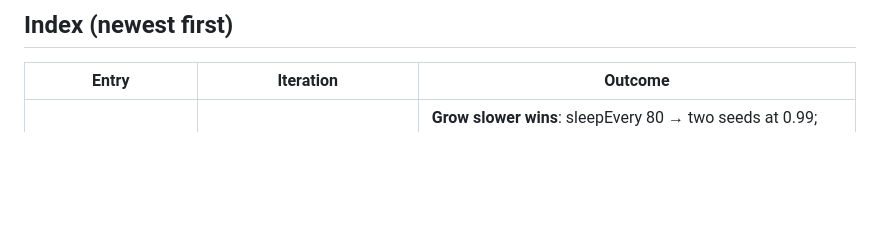
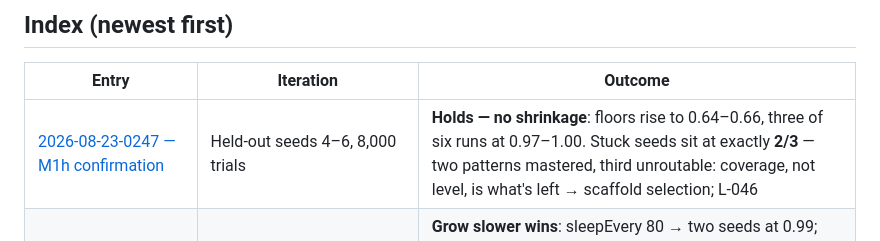
Before and after one commit to javidjamae/data-science, a Markdown page: ipnn/journal/README.md, the part around the change. GitHub-like rendering; blank space fills up the shorter version.

```diff
--- a/ipnn/journal/README.md
+++ b/ipnn/journal/README.md
@@ -168,6 +168,7 @@ field that learned it the hard way:
 
 | Entry | Iteration | Outcome |
 |---|---|---|
+| [2026-08-23-0247 — M1h confirmation](./entries/2026-08-23-0247-confirmation.md) | Held-out seeds 4–6, 8,000 trials | **Holds — no shrinkage**: floors rise to 0.64–0.66, three of six runs at 0.97–1.00. Stuck seeds sit at exactly **2/3** — two patterns mastered, third unroutable: coverage, not level, is what's left → scaffold selection; L-046 |
 | [2026-08-23-0217 — 002-M1h: grow slower](./entries/2026-08-23-0217-durable-ladder.md) | Javid's knob hypotheses on the working config [J]: slower, stronger, prune-less, longer runs | **Grow slower wins**: sleepEvery 80 → two seeds at 0.99; att1 → 0.98; slow+strong best min 0.59 with a 1.00 — first near-perfect organisms on the hard geometry. Prune-slower fails (3rd congestion result); rentN0=25 a measured optimum. Gate not met — seed variance (1.00 v 0.34) is the named bottleneck → scaffold selection next; held-out confirmation launched; L-045, H-025 |
 | [2026-08-23-0155 — 002-M1g: earned durability works, grace backfires](./entries/2026-08-23-0155-economy.md) | The two economy fixes on the innate scaffold [J] | **Durability alone: first sustained rising learning on the hard geometry** (0.48/0.64/0.59, climbing) keeping only the earning ~10% of routes. Grace floods the sheet with rent-free junk and makes things worse. Reproduction check of 2103 passed at HEAD. Demo gains the Durable arm; L-043, L-044 |
 | [2026-08-22-2103 — The innate scaffold works on contact, and the economy demolishes it](./entries/2026-08-22-2103-innate-scaffold.md) | Javid's proposal [J]: random interconnections at birth, then strengthen/rewire; kill failures, mutate signal | **First learning ever on this geometry** — 0.50 blocks from birth with long-span seeds; local-span control: nothing. Then w2 20–29→0: flat rent (+irreplaceable long edges) eats the inheritance in ~24-trial auditions. Wires and weights must have different lifetimes; evolution loop scheduled after the economy fix; L-041, L-042, H-023, H-024 |
```
Also changed, not shown: ipnn/journal/LEARNINGS.md (+1 -0 lines), 1 other file.
